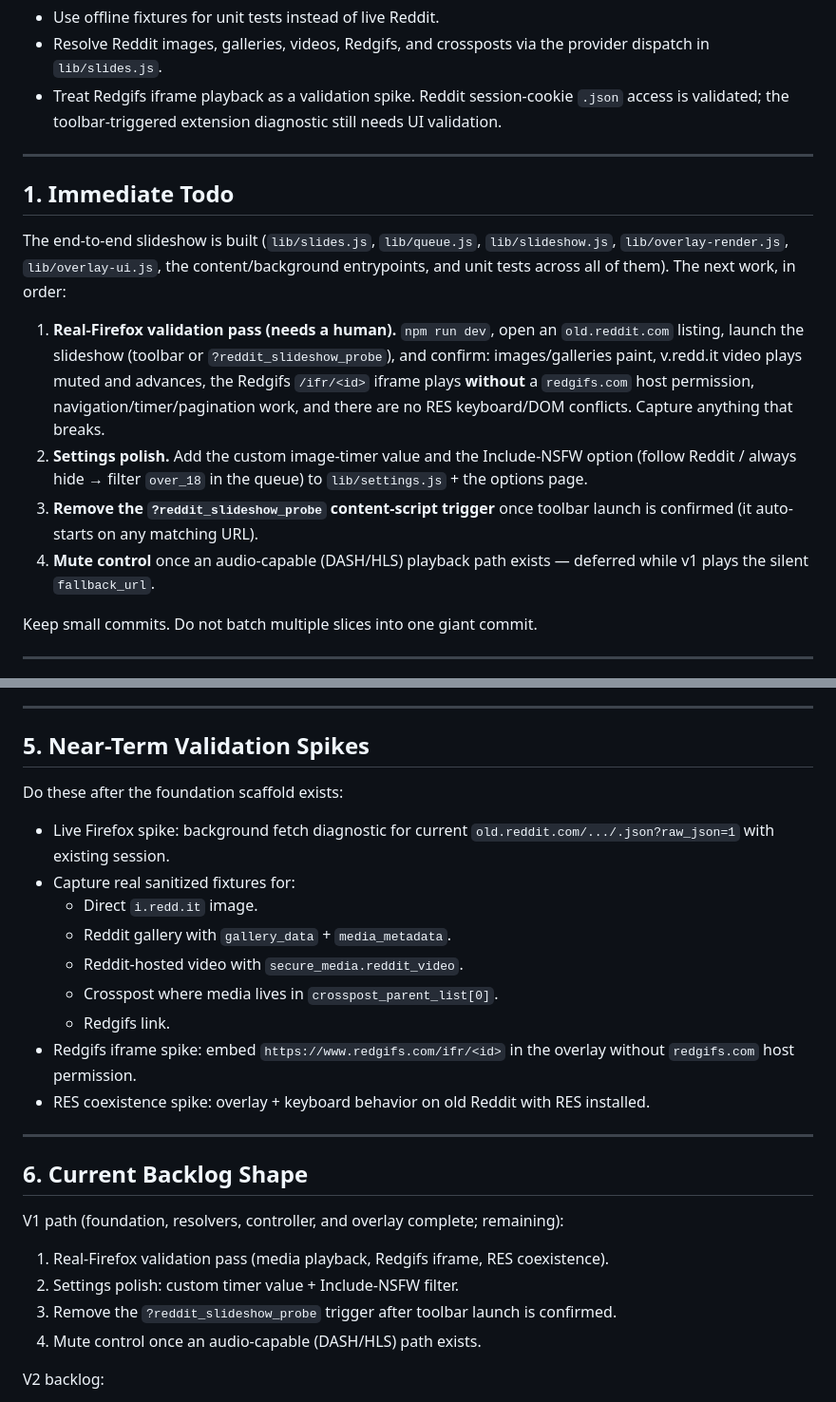
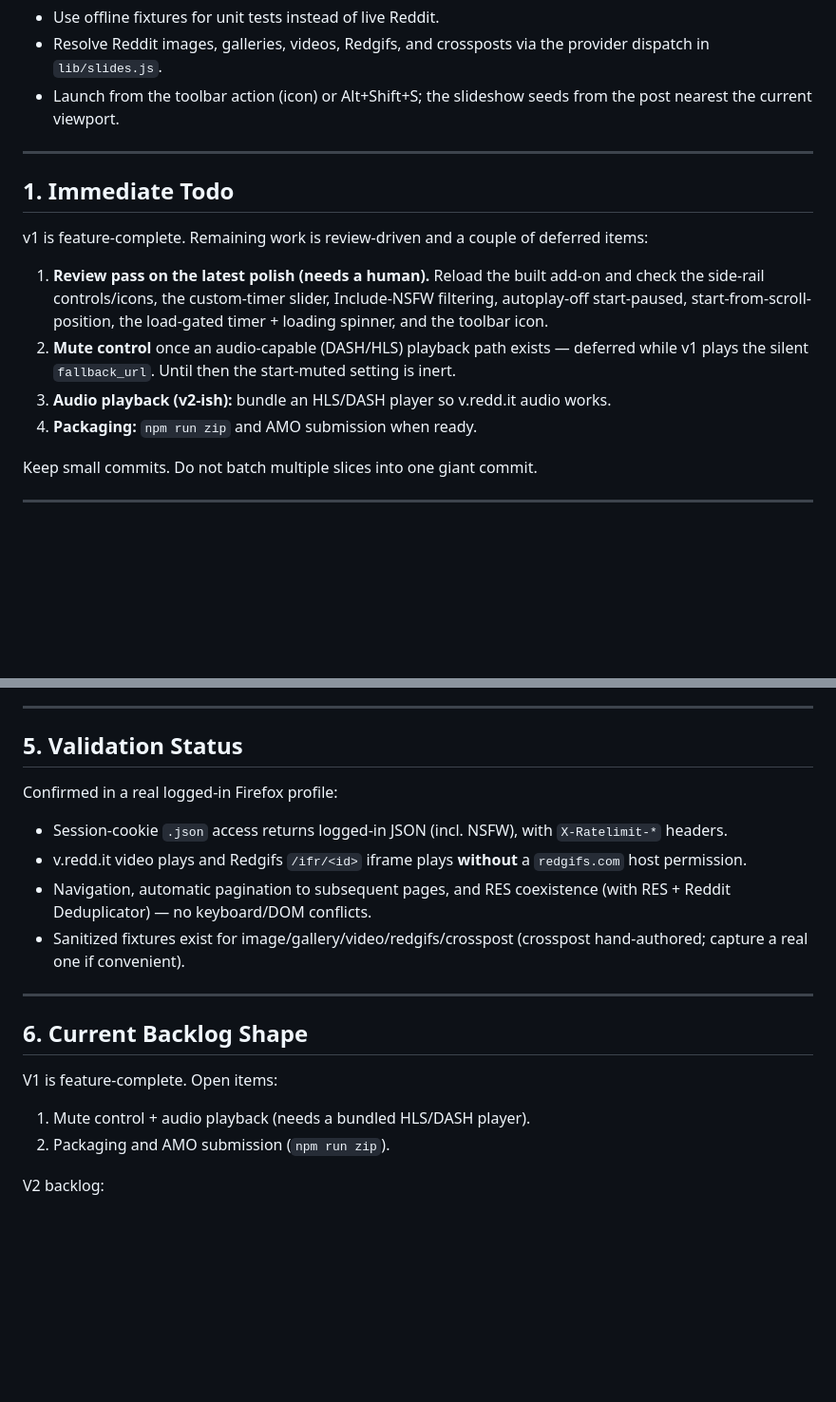
Before and after one commit to Rio517/reddit-slideshow, a Markdown page: NEXT_STEP.md, 2 parts joined by grey strips. Shown at 95% size. Rendered like a GitHub page; blank space fills up the shorter version.

Commit message:
docs: mark v1 feature-complete and verified
- NEXT_STEP: status is feature-complete and confirmed once in real Firefox
  (media, Redgifs iframe, pagination, RES coexistence); remaining items are mute/
  audio playback and packaging. Replace the validation-spikes list with confirmed
  status and trim the backlog.
- product spec: image timer is a 1–60s slider; note start-muted is inert until
  audio exists and autoplay-off starts paused.

Co-Authored-By: Claude Opus 4.8 <noreply@anthropic.com>

```diff
--- a/NEXT_STEP.md
+++ b/NEXT_STEP.md
@@ -25,18 +25,18 @@ Key decisions already made:
 - Keep v1 old-Reddit-only: `old.reddit.com`.
 - Use offline fixtures for unit tests instead of live Reddit.
 - Resolve Reddit images, galleries, videos, Redgifs, and crossposts via the provider dispatch in `lib/slides.js`.
-- Treat Redgifs iframe playback as a validation spike. Reddit session-cookie `.json` access is validated; the toolbar-triggered extension diagnostic still needs UI validation.
+- Launch from the toolbar action (icon) or Alt+Shift+S; the slideshow seeds from the post nearest the current viewport.
 
 ---
 
 ## 1. Immediate Todo
 
-The end-to-end slideshow is built (`lib/slides.js`, `lib/queue.js`, `lib/slideshow.js`, `lib/overlay-render.js`, `lib/overlay-ui.js`, the content/background entrypoints, and unit tests across all of them). The next work, in order:
+v1 is feature-complete. Remaining work is review-driven and a couple of deferred items:
 
-1. **Real-Firefox validation pass (needs a human).** `npm run dev`, open an `old.reddit.com` listing, launch the slideshow (toolbar or `?reddit_slideshow_probe`), and confirm: images/galleries paint, v.redd.it video plays muted and advances, the Redgifs `/ifr/<id>` iframe plays **without** a `redgifs.com` host permission, navigation/timer/pagination work, and there are no RES keyboard/DOM conflicts. Capture anything that breaks.
-2. **Settings polish.** Add the custom image-timer value and the Include-NSFW option (follow Reddit / always hide → filter `over_18` in the queue) to `lib/settings.js` + the options page.
-3. **Remove the `?reddit_slideshow_probe` content-script trigger** once toolbar launch is confirmed (it auto-starts on any matching URL).
-4. **Mute control** once an audio-capable (DASH/HLS) playback path exists — deferred while v1 plays the silent `fallback_url`.
+1. **Review pass on the latest polish (needs a human).** Reload the built add-on and check the side-rail controls/icons, the custom-timer slider, Include-NSFW filtering, autoplay-off start-paused, start-from-scroll-position, the load-gated timer + loading spinner, and the toolbar icon.
+2. **Mute control** once an audio-capable (DASH/HLS) playback path exists — deferred while v1 plays the silent `fallback_url`. Until then the start-muted setting is inert.
+3. **Audio playback (v2-ish):** bundle an HLS/DASH player so v.redd.it audio works.
+4. **Packaging:** `npm run zip` and AMO submission when ready.
 
 Keep small commits. Do not batch multiple slices into one giant commit.
 
@@ -148,30 +148,23 @@ Before calling provider/media work done:
 
 ---
 
-## 5. Near-Term Validation Spikes
+## 5. Validation Status
 
-Do these after the foundation scaffold exists:
+Confirmed in a real logged-in Firefox profile:
 
-- Live Firefox spike: background fetch diagnostic for current `old.reddit.com/.../.json?raw_json=1` with existing session.
-- Capture real sanitized fixtures for:
-  - Direct `i.redd.it` image.
-  - Reddit gallery with `gallery_data` + `media_metadata`.
-  - Reddit-hosted video with `secure_media.reddit_video`.
-  - Crosspost where media lives in `crosspost_parent_list[0]`.
-  - Redgifs link.
-- Redgifs iframe spike: embed `https://www.redgifs.com/ifr/<id>` in the overlay without `redgifs.com` host permission.
-- RES coexistence spike: overlay + keyboard behavior on old Reddit with RES installed.
+- Session-cookie `.json` access returns logged-in JSON (incl. NSFW), with `X-Ratelimit-*` headers.
+- v.redd.it video plays and Redgifs `/ifr/<id>` iframe plays **without** a `redgifs.com` host permission.
+- Navigation, automatic pagination to subsequent pages, and RES coexistence (with RES + Reddit Deduplicator) — no keyboard/DOM conflicts.
+- Sanitized fixtures exist for image/gallery/video/redgifs/crosspost (crosspost hand-authored; capture a real one if convenient).
 
 ---
 
 ## 6. Current Backlog Shape
 
-V1 path (foundation, resolvers, controller, and overlay complete; remaining):
+V1 is feature-complete. Open items:
 
-1. Real-Firefox validation pass (media playback, Redgifs iframe, RES coexistence).
-2. Settings polish: custom timer value + Include-NSFW filter.
-3. Remove the `?reddit_slideshow_probe` trigger after toolbar launch is confirmed.
-4. Mute control once an audio-capable (DASH/HLS) path exists.
+1. Mute control + audio playback (needs a bundled HLS/DASH player).
+2. Packaging and AMO submission (`npm run zip`).
 
 V2 backlog:
 
```
Also changed, not shown: other parts of NEXT_STEP.md (+2 -2 lines), docs/product/reddit-slideshow-product-spec.md (+3 -3 lines).
